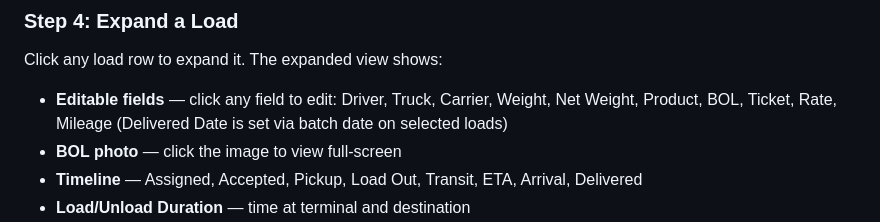
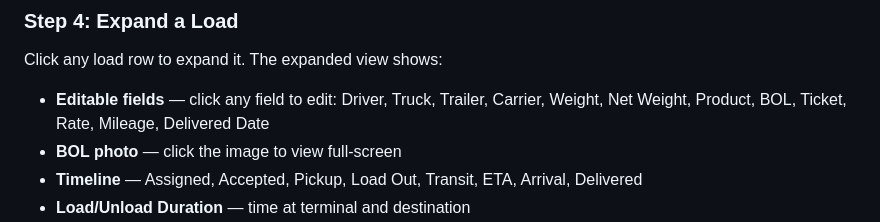
Before and after one commit to jryan5150/esexpress-v2, a Markdown page: docs/2026-04-05-team-quickstart.md, the part around the change. Rendered like a GitHub page.

Commit message:
docs: update quickstart — trailer + delivered date now editable
Co-Authored-By: Claude Opus 4.6 (1M context) <noreply@anthropic.com>

```diff
--- a/docs/2026-04-05-team-quickstart.md
+++ b/docs/2026-04-05-team-quickstart.md
@@ -59,7 +59,7 @@ Each load row shows:
 
 Click any load row to expand it. The expanded view shows:
 
-- **Editable fields** — click any field to edit: Driver, Truck, Carrier, Weight, Net Weight, Product, BOL, Ticket, Rate, Mileage (Delivered Date is set via batch date on selected loads)
+- **Editable fields** — click any field to edit: Driver, Truck, Trailer, Carrier, Weight, Net Weight, Product, BOL, Ticket, Rate, Mileage, Delivered Date
 - **BOL photo** — click the image to view full-screen
 - **Timeline** — Assigned, Accepted, Pickup, Load Out, Transit, ETA, Arrival, Delivered
 - **Load/Unload Duration** — time at terminal and destination
```
